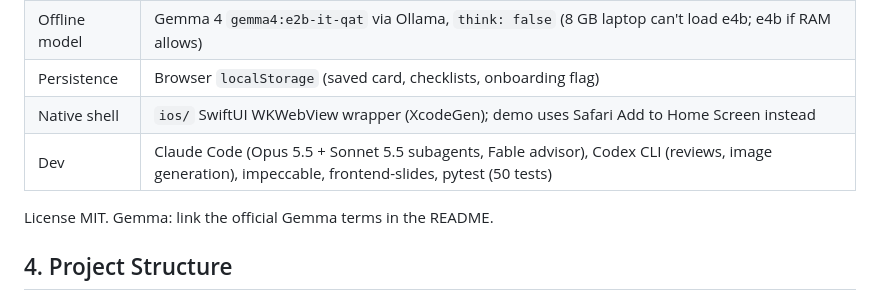
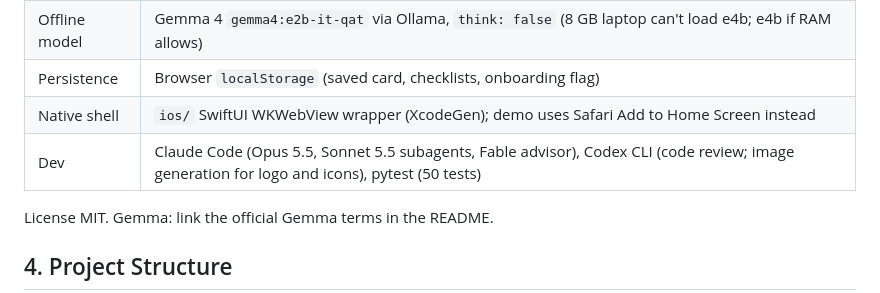
Before and after one commit to Piyush20001/h4h-miami, a Markdown page: docs/ARCHI.md, the part around the change. Drawn GitHub-style.

```diff
--- a/docs/ARCHI.md
+++ b/docs/ARCHI.md
@@ -32,7 +32,7 @@ StormCard turns a Miami-Dade location into a one-page hurricane action card in *
 | Offline model | Gemma 4 `gemma4:e2b-it-qat` via Ollama, `think: false` (8 GB laptop can't load e4b; e4b if RAM allows) |
 | Persistence | Browser `localStorage` (saved card, checklists, onboarding flag) |
 | Native shell | `ios/` SwiftUI WKWebView wrapper (XcodeGen); demo uses Safari Add to Home Screen instead |
-| Dev | Claude Code (Opus 5.5 + Sonnet 5.5 subagents, Fable advisor), Codex CLI (reviews, image generation), impeccable, frontend-slides, pytest (50 tests) |
+| Dev | Claude Code (Opus 5.5, Sonnet 5.5 subagents, Fable advisor), Codex CLI (code review; image generation for logo and icons), pytest (50 tests) |
 
 License MIT. Gemma: link the official Gemma terms in the README.
 
```
Also changed, not shown: README.md (+1 -1 lines).
